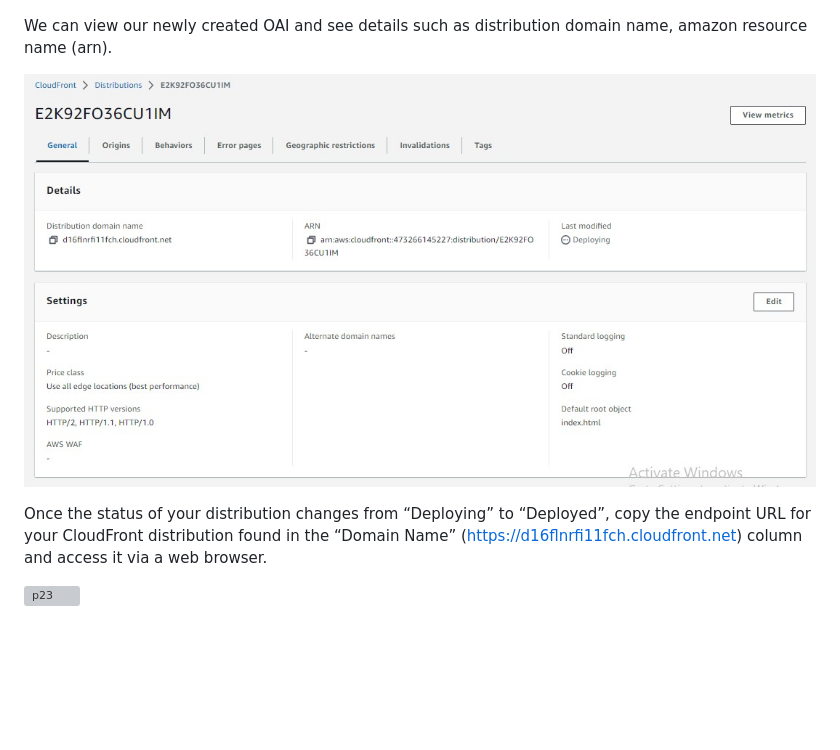
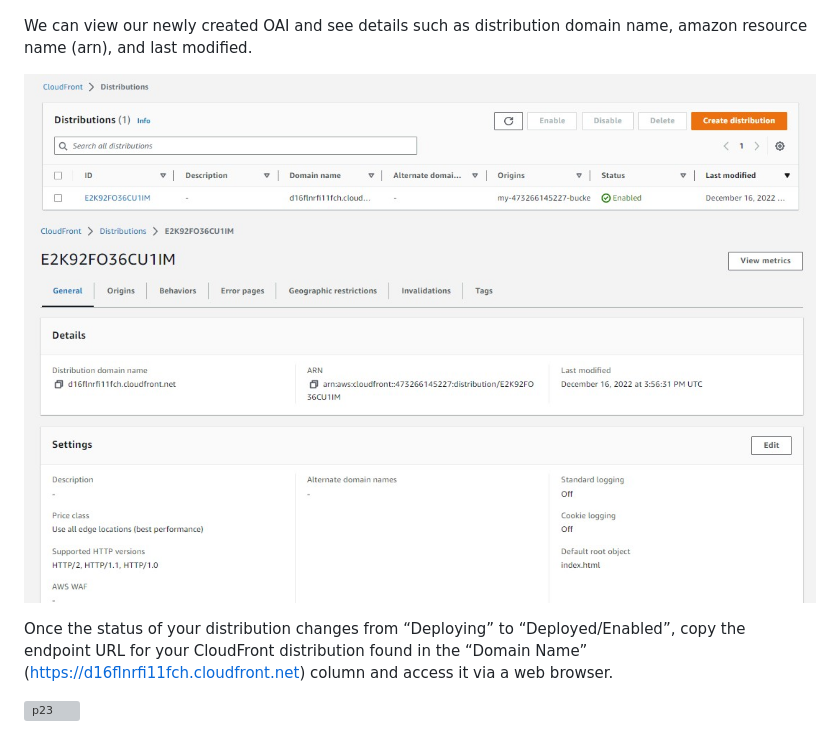
Before and after one commit to AOKingsax/static-website-deployment, a Markdown page: README.md, the part around the change. GitHub-like rendering; pictures changed too: project-image/p22.jpg, project-image/p25 cloudfront details.jpg (added); blank space fills up the shorter version; grey boxes are pictures that could not be loaded.

Commit message:
make changes to the README.md file

```diff
--- a/README.md
+++ b/README.md
@@ -125,10 +125,11 @@ Redirect all HTTP request to HTTPS
 
 ![p21](project-image/p21.jpg)
 
-We can view our newly created OAI and see details such as distribution domain name, amazon resource name (arn).
+We can view our newly created OAI and see details such as distribution domain name, amazon resource name (arn), and last modified.
 
 ![p22](project-image/p22.jpg)
+![p25](./project-image/p25%20cloudfront%20details.jpg)
 
-Once the status of your distribution changes from “Deploying” to “Deployed”, copy the endpoint URL for your CloudFront distribution found in the “Domain Name” (https://d16flnrfi11fch.cloudfront.net) column and access it via a web browser.
+Once the status of your distribution changes from “Deploying” to “Deployed/Enabled”, copy the endpoint URL for your CloudFront distribution found in the “Domain Name” (https://d16flnrfi11fch.cloudfront.net) column and access it via a web browser.
 
 ![p23](project-image/p23.jpg)
```
Also changed, not shown: project-image/Screenshot 2022-12-16 195239.jpg (deleted).
